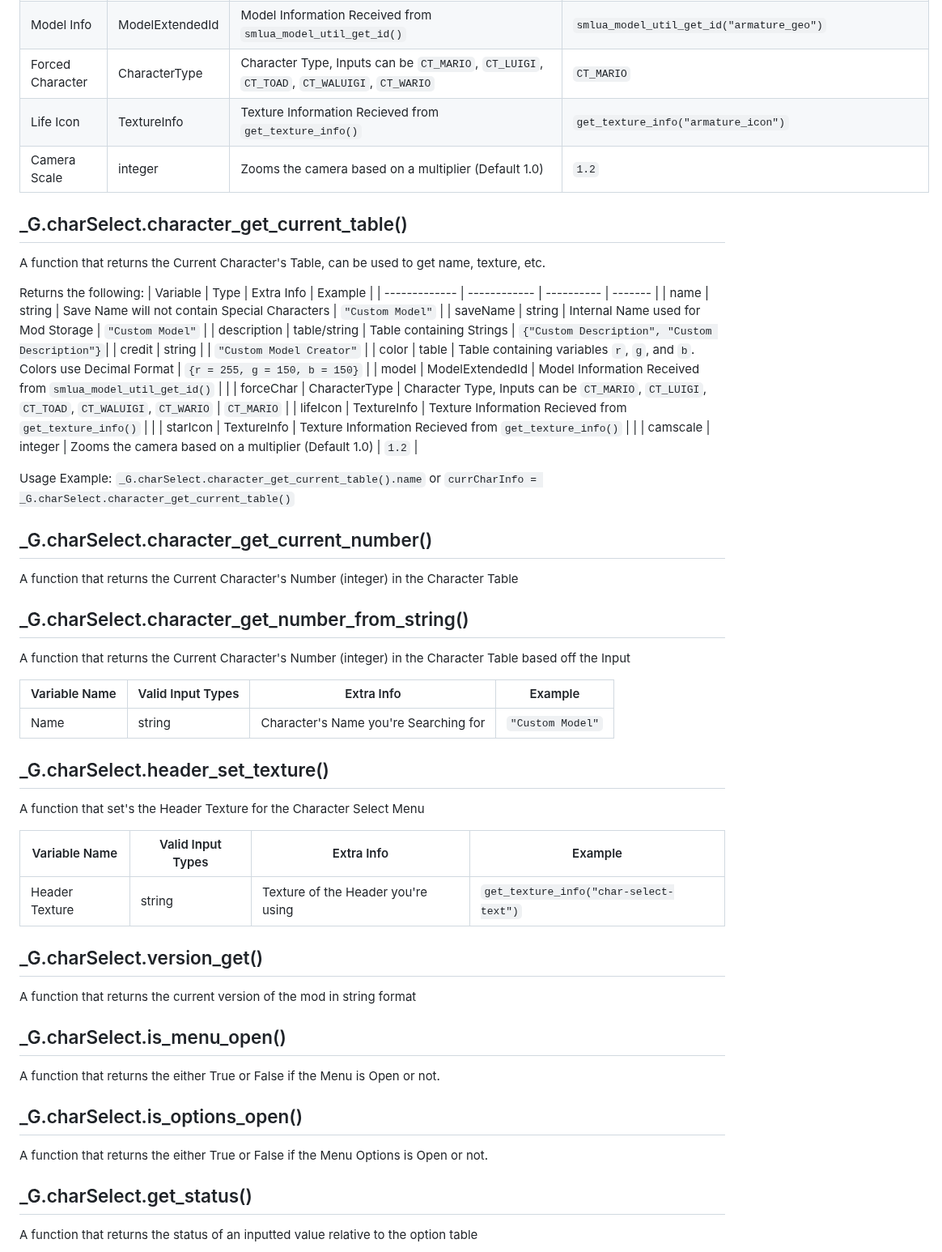
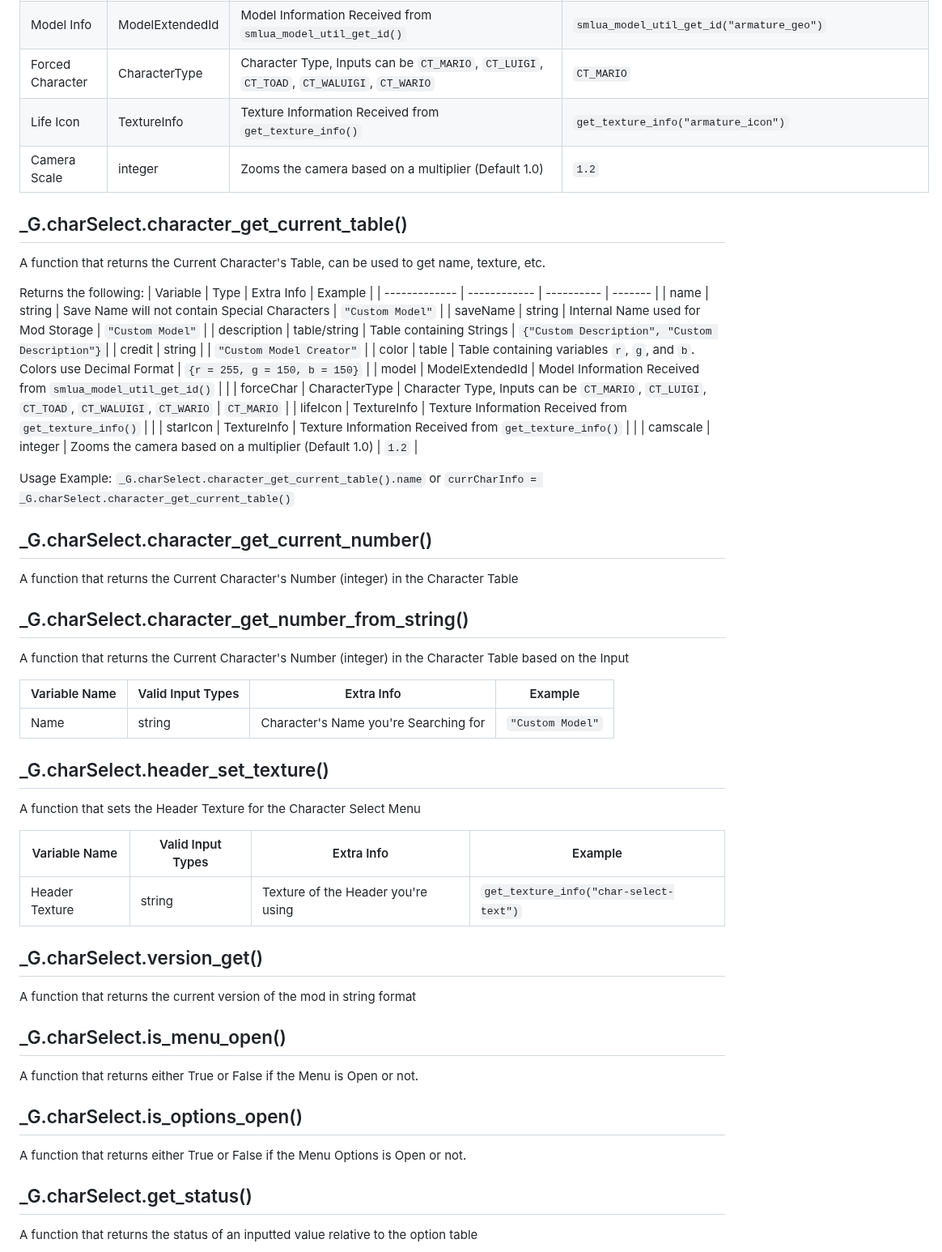
Before and after one commit to Squishy6094/character-select-coop, a Markdown page: API-Docs.md, the part around one of its changes. Shown at 81% size. Drawn GitHub-style.

```diff
--- a/API-Docs.md
+++ b/API-Docs.md
@@ -126,7 +126,7 @@ A function that Edits an Existing Character, has 1 unique input, all other input
 | Color | table | Table containing variables `r`, `g`, and `b`. Colors use Decimal Format | `{r = 255, g = 150, b = 150}` |
 | Model Info | ModelExtendedId | Model Information Received from `smlua_model_util_get_id()` | `smlua_model_util_get_id("armature_geo")` |
 | Forced Character | CharacterType | Character Type, Inputs can be `CT_MARIO`, `CT_LUIGI`, `CT_TOAD`, `CT_WALUIGI`, `CT_WARIO` | `CT_MARIO` |
-| Life Icon | TextureInfo | Texture Information Recieved from `get_texture_info()` | `get_texture_info("armature_icon")` |
+| Life Icon | TextureInfo | Texture Information Received from `get_texture_info()` | `get_texture_info("armature_icon")` |
 | Camera Scale | integer | Zooms the camera based on a multiplier (Default 1.0) | `1.2` |
 
 ## _G.charSelect.character_get_current_table()
@@ -142,8 +142,8 @@ Returns the following:
 | color | table | Table containing variables `r`, `g`, and `b`. Colors use Decimal Format | `{r = 255, g = 150, b = 150}` |
 | model | ModelExtendedId | Model Information Received from `smlua_model_util_get_id()` |  |
 | forceChar | CharacterType | Character Type, Inputs can be `CT_MARIO`, `CT_LUIGI`, `CT_TOAD`, `CT_WALUIGI`, `CT_WARIO` | `CT_MARIO` |
-| lifeIcon | TextureInfo | Texture Information Recieved from `get_texture_info()` |  |
-| starIcon | TextureInfo | Texture Information Recieved from `get_texture_info()` |  |
+| lifeIcon | TextureInfo | Texture Information Received from `get_texture_info()` |  |
+| starIcon | TextureInfo | Texture Information Received from `get_texture_info()` |  |
 | camscale | integer | Zooms the camera based on a multiplier (Default 1.0) | `1.2` |
 
 Usage Example: `_G.charSelect.character_get_current_table().name` or `currCharInfo = _G.charSelect.character_get_current_table()`
@@ -152,14 +152,14 @@ Usage Example: `_G.charSelect.character_get_current_table().name` or `currCharIn
 A function that returns the Current Character's Number (integer) in the Character Table
 
 ## _G.charSelect.character_get_number_from_string()
-A function that returns the Current Character's Number (integer) in the Character Table based off the Input
+A function that returns the Current Character's Number (integer) in the Character Table based on the Input
 
 | Variable Name | Valid Input Types | Extra Info | Example |
 | ------------- | ------------ | ---------- | ------- |
 | Name | string | Character's Name you're Searching for | `"Custom Model"` |
 
 ## _G.charSelect.header_set_texture()
-A function that set's the Header Texture for the Character Select Menu
+A function that sets the Header Texture for the Character Select Menu
 
 | Variable Name | Valid Input Types | Extra Info | Example |
 | ------------- | ------------ | ---------- | ------- |
@@ -169,10 +169,10 @@ A function that set's the Header Texture for the Character Select Menu
 A function that returns the current version of the mod in string format
 
 ## _G.charSelect.is_menu_open()
-A function that returns the either True or False if the Menu is Open or not.
+A function that returns either True or False if the Menu is Open or not.
 
 ## _G.charSelect.is_options_open()
-A function that returns the either True or False if the Menu Options is Open or not.
+A function that returns either True or False if the Menu Options is Open or not.
 
 ## _G.charSelect.get_status()
 A function that returns the status of an inputted value relative to the option table
```
Also changed, not shown: other parts of API-Docs.md (+8 -8 lines).
